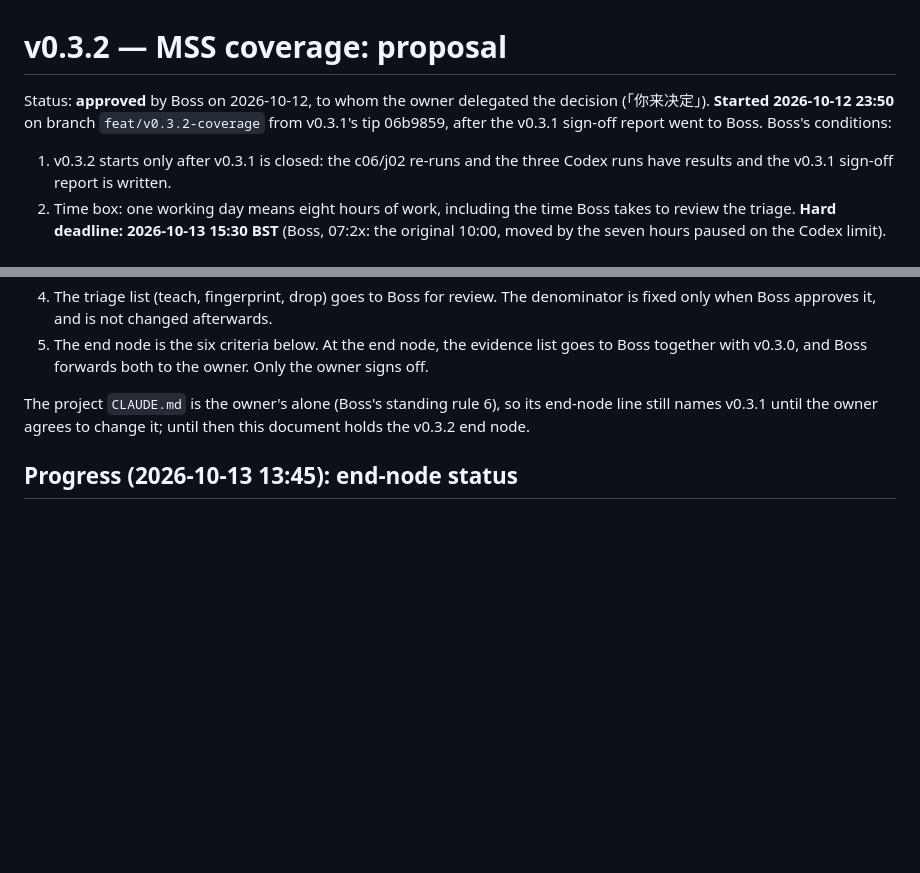
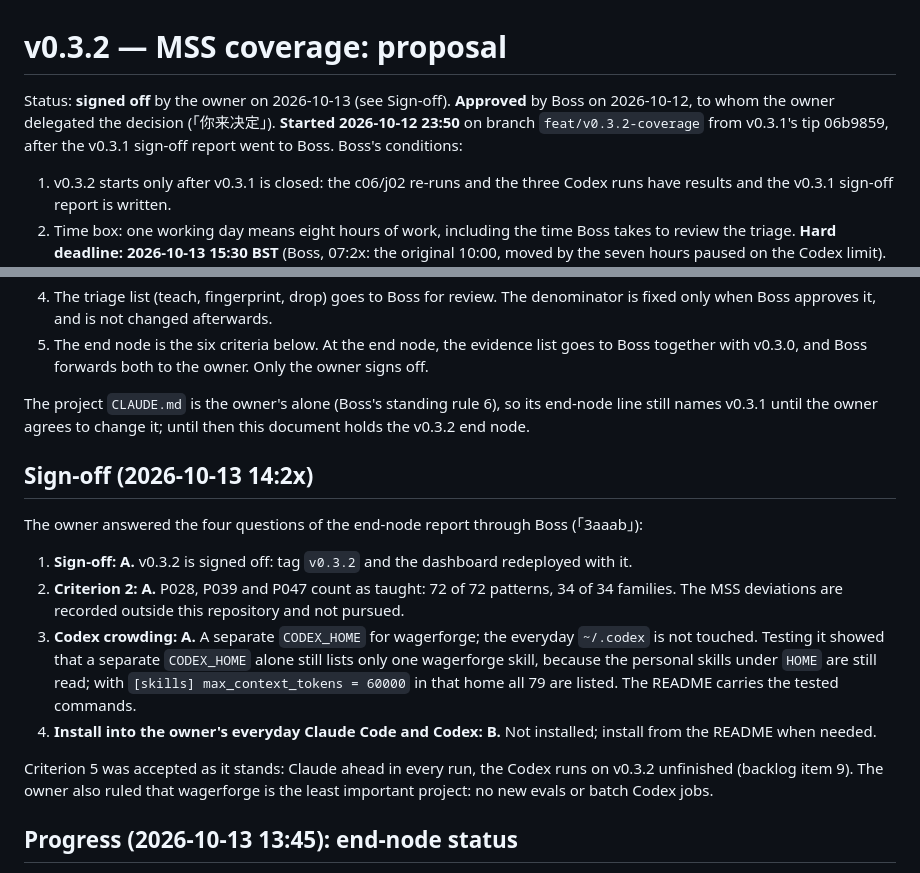
Before and after one commit to cwangmetawin/wagerforge, a Markdown page: docs/plans/2026-10-12-v0.3.2-coverage-proposal.md, 2 parts joined by grey strips. Rendered like a GitHub page; blank space fills up the shorter version.

```diff
--- a/docs/plans/2026-10-12-v0.3.2-coverage-proposal.md
+++ b/docs/plans/2026-10-12-v0.3.2-coverage-proposal.md
@@ -1,6 +1,6 @@
 # v0.3.2 — MSS coverage: proposal
 
-Status: **approved** by Boss on 2026-10-12, to whom the owner delegated the decision (「你来决定」). **Started 2026-10-12 23:50** on branch `feat/v0.3.2-coverage` from v0.3.1's tip 06b9859, after the v0.3.1 sign-off report went to Boss. Boss's conditions:
+Status: **signed off** by the owner on 2026-10-13 (see Sign-off). **Approved** by Boss on 2026-10-12, to whom the owner delegated the decision (「你来决定」). **Started 2026-10-12 23:50** on branch `feat/v0.3.2-coverage` from v0.3.1's tip 06b9859, after the v0.3.1 sign-off report went to Boss. Boss's conditions:
 
 1. v0.3.2 starts only after v0.3.1 is closed: the c06/j02 re-runs and the three Codex runs have results and the v0.3.1 sign-off report is written.
 2. Time box: one working day means eight hours of work, including the time Boss takes to review the triage. **Hard deadline: 2026-10-13 15:30 BST** (Boss, 07:2x: the original 10:00, moved by the seven hours paused on the Codex limit). If the end node is not reached by then, stop and report what is done and what remains, which goes to the backlog; no automatic extension.
@@ -9,6 +9,17 @@ Status: **approved** by Boss on 2026-10-12, to whom the owner delegated the deci
 5. The end node is the six criteria below. At the end node, the evidence list goes to Boss together with v0.3.0, and Boss forwards both to the owner. Only the owner signs off.
 
 The project `CLAUDE.md` is the owner's alone (Boss's standing rule 6), so its end-node line still names v0.3.1 until the owner agrees to change it; until then this document holds the v0.3.2 end node.
+
+## Sign-off (2026-10-13 14:2x)
+
+The owner answered the four questions of the end-node report through Boss (「3aaab」):
+
+1. **Sign-off: A.** v0.3.2 is signed off: tag `v0.3.2` and the dashboard redeployed with it.
+2. **Criterion 2: A.** P028, P039 and P047 count as taught: 72 of 72 patterns, 34 of 34 families. The MSS deviations are recorded outside this repository and not pursued.
+3. **Codex crowding: A.** A separate `CODEX_HOME` for wagerforge; the everyday `~/.codex` is not touched. Testing it showed that a separate `CODEX_HOME` alone still lists only one wagerforge skill, because the personal skills under `HOME` are still read; with `[skills] max_context_tokens = 60000` in that home all 79 are listed. The README carries the tested commands.
+4. **Install into the owner's everyday Claude Code and Codex: B.** Not installed; install from the README when needed.
+
+Criterion 5 was accepted as it stands: Claude ahead in every run, the Codex runs on v0.3.2 unfinished (backlog item 9). The owner also ruled that wagerforge is the least important project: no new evals or batch Codex jobs.
 
 ## Progress (2026-10-13 13:45): end-node status
 
```
Also changed, not shown: CHANGELOG.md (+7 -3 lines), README.md (+16 -5 lines).
